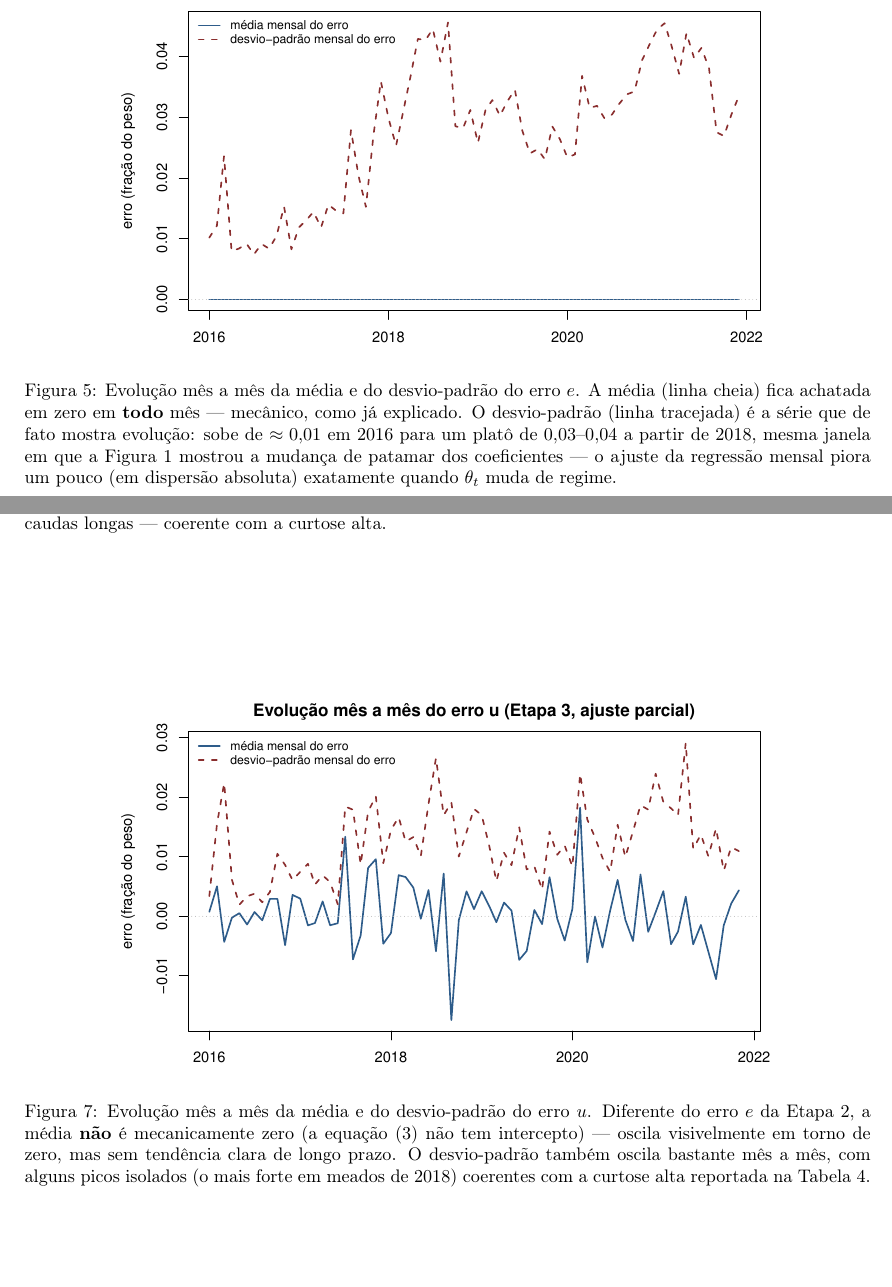
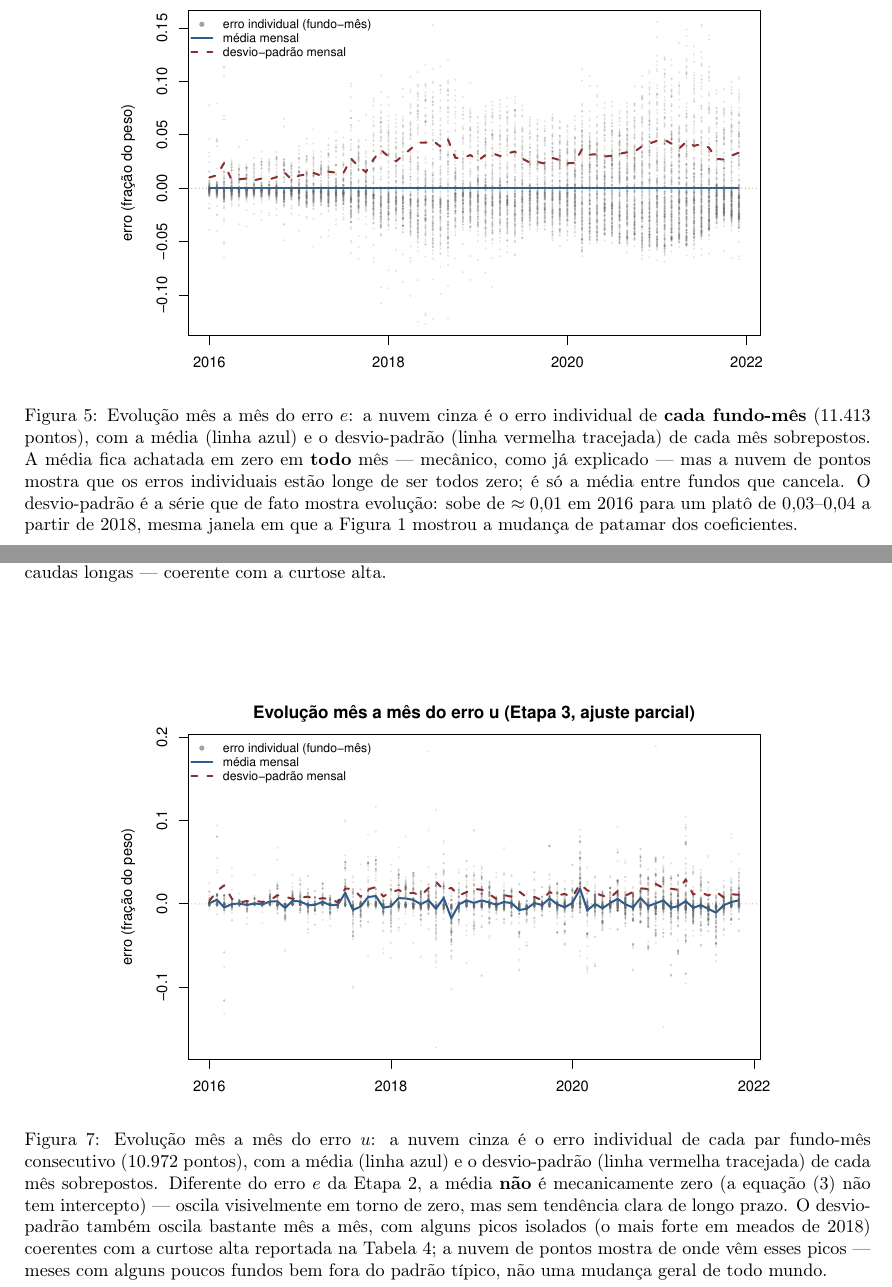
Before and after one commit to JoaoPauloZangrandi/forecasting-fund-weights-vale-itau, a LaTeX paper (v2 OFICIAL/v2 OFICIAL.tex): two parts of pages 7 and 9 of 12 before the commit and two parts of pages 8 and 10 of 13 after it, joined at a grey line, cut at the place of the change, the shorter picture padded with empty space. Compiled offline with pdfLaTeX.

Commit message:
Adiciona a nuvem de pontos individuais nos gráficos de evolução do erro (Etapas 2 e 3)
Os gráficos de evolução mensal do erro (Figuras 5 e 7) agora mostram, além
da média e do desvio-padrão mensal, o erro individual de cada fundo-mês como
nuvem de pontos cinza -- pedido do João para ver a dispersão real por trás
das duas linhas agregadas, não só o resumo.

Co-Authored-By: Claude Sonnet 5 <noreply@anthropic.com>

```diff
--- a/v2 OFICIAL/v2 OFICIAL.tex
+++ b/v2 OFICIAL/v2 OFICIAL.tex
@@ -232,12 +232,13 @@ cauda de erros positivos maiores) e a curtose (mais alta que a normal --- caudas
 
 \begin{figure}[h]\centering
 \includegraphics[width=0.78\textwidth]{fig_erro_logit_mensal.pdf}
-\caption{Evolução mês a mês da média e do desvio-padrão do erro $e$. A média (linha cheia) fica
-achatada em zero em \textbf{todo} mês --- mecânico, como já explicado. O desvio-padrão (linha
-tracejada) é a série que de fato mostra evolução: sobe de $\approx0{,}01$ em 2016 para um platô
-de $0{,}03$--$0{,}04$ a partir de 2018, mesma janela em que a Figura 1 mostrou a mudança de
-patamar dos coeficientes --- o ajuste da regressão mensal piora um pouco (em dispersão absoluta)
-exatamente quando $\theta_t$ muda de regime.}
+\caption{Evolução mês a mês do erro $e$: a nuvem cinza é o erro individual de \textbf{cada
+fundo-mês} (11.413 pontos), com a média (linha azul) e o desvio-padrão (linha vermelha
+tracejada) de cada mês sobrepostos. A média fica achatada em zero em \textbf{todo} mês ---
+mecânico, como já explicado --- mas a nuvem de pontos mostra que os erros individuais estão
+longe de ser todos zero; é só a média entre fundos que cancela. O desvio-padrão é a série que de
+fato mostra evolução: sobe de $\approx0{,}01$ em 2016 para um platô de $0{,}03$--$0{,}04$ a
+partir de 2018, mesma janela em que a Figura 1 mostrou a mudança de patamar dos coeficientes.}
 \end{figure}
 
 % ======================================================================
@@ -301,11 +302,14 @@ zero e as caudas longas --- coerente com a curtose alta.}
 
 \begin{figure}[h]\centering
 \includegraphics[width=0.78\textwidth]{fig_erro_ajuste_mensal.pdf}
-\caption{Evolução mês a mês da média e do desvio-padrão do erro $u$. Diferente do erro $e$ da
-Etapa 2, a média \textbf{não} é mecanicamente zero (a equação~\eqref{eq:pa} não tem intercepto)
---- oscila visivelmente em torno de zero, mas sem tendência clara de longo prazo. O
-desvio-padrão também oscila bastante mês a mês, com alguns picos isolados (o mais forte em
-meados de 2018) coerentes com a curtose alta reportada na Tabela~4.}
+\caption{Evolução mês a mês do erro $u$: a nuvem cinza é o erro individual de cada par
+fundo-mês consecutivo (10.972 pontos), com a média (linha azul) e o desvio-padrão (linha
+vermelha tracejada) de cada mês sobrepostos. Diferente do erro $e$ da Etapa 2, a média
+\textbf{não} é mecanicamente zero (a equação~\eqref{eq:pa} não tem intercepto) --- oscila
+visivelmente em torno de zero, mas sem tendência clara de longo prazo. O desvio-padrão também
+oscila bastante mês a mês, com alguns picos isolados (o mais forte em meados de 2018) coerentes
+com a curtose alta reportada na Tabela~4; a nuvem de pontos mostra de onde vêm esses picos ---
+meses com alguns poucos fundos bem fora do padrão típico, não uma mudança geral de todo mundo.}
 \end{figure}
 
 % ======================================================================
```
Also changed, not shown: v2 OFICIAL/figuras/fig_erro_ajuste_mensal.pdf, v2 OFICIAL/figuras/fig_erro_logit_mensal.pdf, v2 OFICIAL/v2 OFICIAL.pdf, 1 other file.
